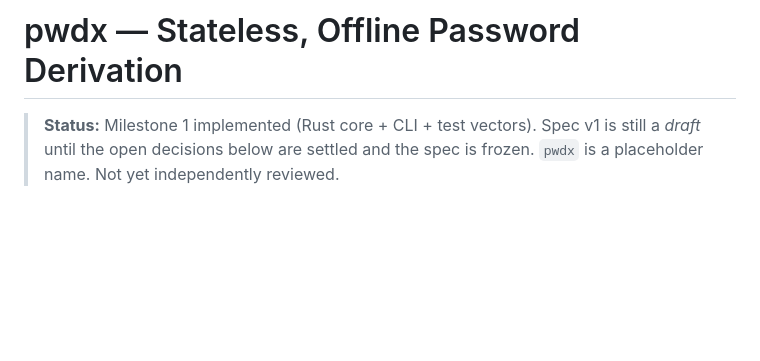
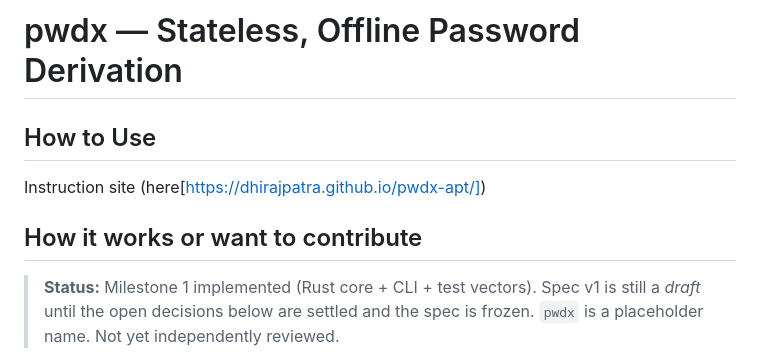
Before and after one commit to dhirajpatra/Deterministic-Password-Derivation-with-Pvt-Key, a Markdown page: README.md, the part around the change. Drawn GitHub-style; blank space fills up the shorter version.

Commit message:
updated with instruction site

```diff
--- a/README.md
+++ b/README.md
@@ -1,4 +1,10 @@
 # pwdx — Stateless, Offline Password Derivation
+
+## How to Use
+
+Instruction site (here[https://dhirajpatra.github.io/pwdx-apt/])
+
+## How it works or want to contribute
 
 > **Status:** Milestone 1 implemented (Rust core + CLI + test vectors). Spec v1 is still a *draft* until the open
 > decisions below are settled and the spec is frozen. `pwdx` is a placeholder name. Not yet independently reviewed.
```
